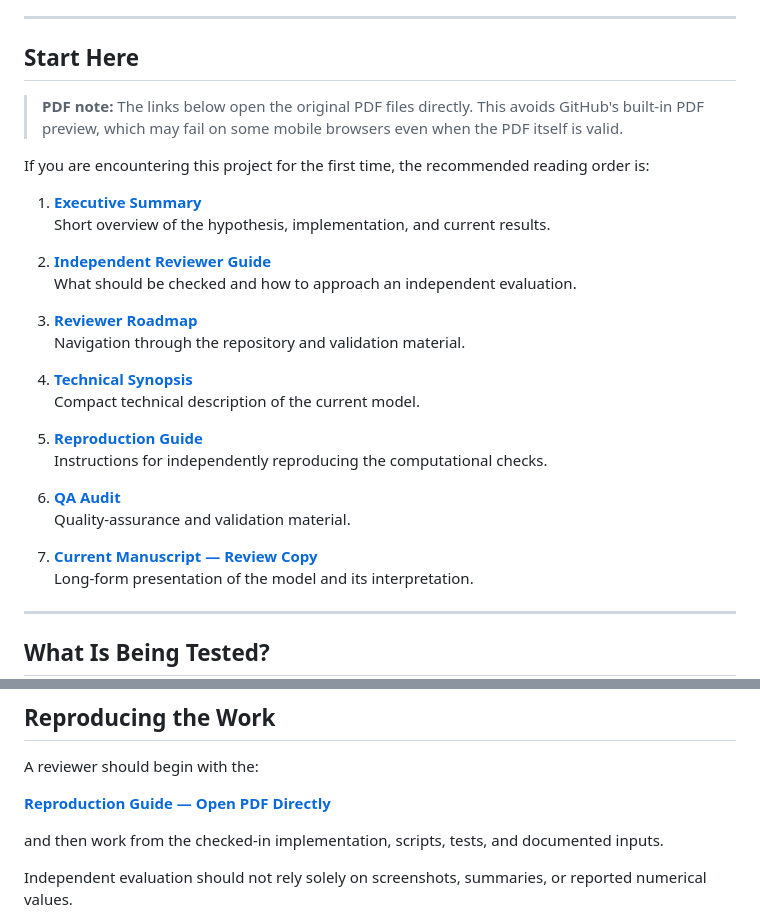
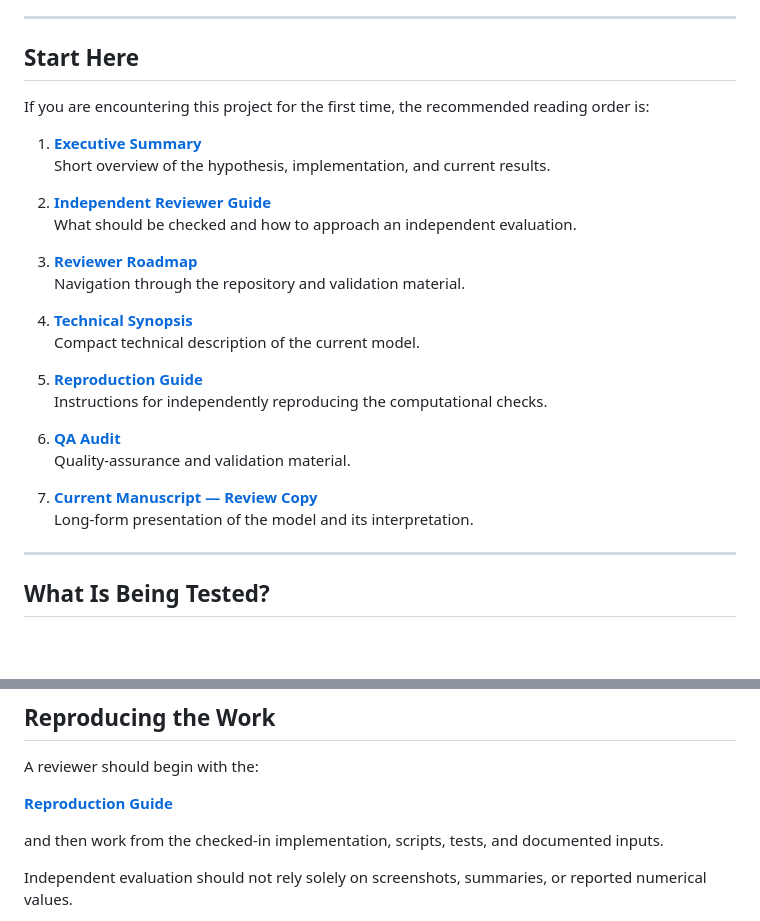
Before and after one commit to 4fmhhjc9wf-ctrl/James-Lawrence-, a Markdown page: README.md, 2 parts joined by grey strips. GitHub-like rendering; blank space fills up the shorter version.

Commit message:
Change PDF links to GitHub raw format
Updated PDF links in README to use GitHub raw links for better accessibility.

```diff
--- a/README.md
+++ b/README.md
@@ -15,7 +15,5 @@ The calculations and validation contained here demonstrate what the present impl
 
 ## Start Here
 
-> **PDF note:** The links below open the original PDF files directly. This avoids GitHub's built-in PDF preview, which may fail on some mobile browsers even when the PDF itself is valid.
-
 If you are encountering this project for the first time, the recommended reading order is:
 
@@ -221,7 +219,7 @@ It was retained because it provides a known maintenance path that can isolate th
 
 A reviewer should begin with the:
 
-**[Reproduction Guide — Open PDF Directly](https://raw.githubusercontent.com/4fmhhjc9wf-ctrl/James-Lawrence-/main/docs/reviewer/Reproduction_Guide.pdf)**
+**[Reproduction Guide](https://github.com/4fmhhjc9wf-ctrl/James-Lawrence-/blob/main/docs/reviewer/Reproduction_Guide.pdf?raw=1)**
 
 and then work from the checked-in implementation, scripts, tests, and documented inputs.
 
```
Also changed, not shown: other parts of README.md (+7 -7 lines).
